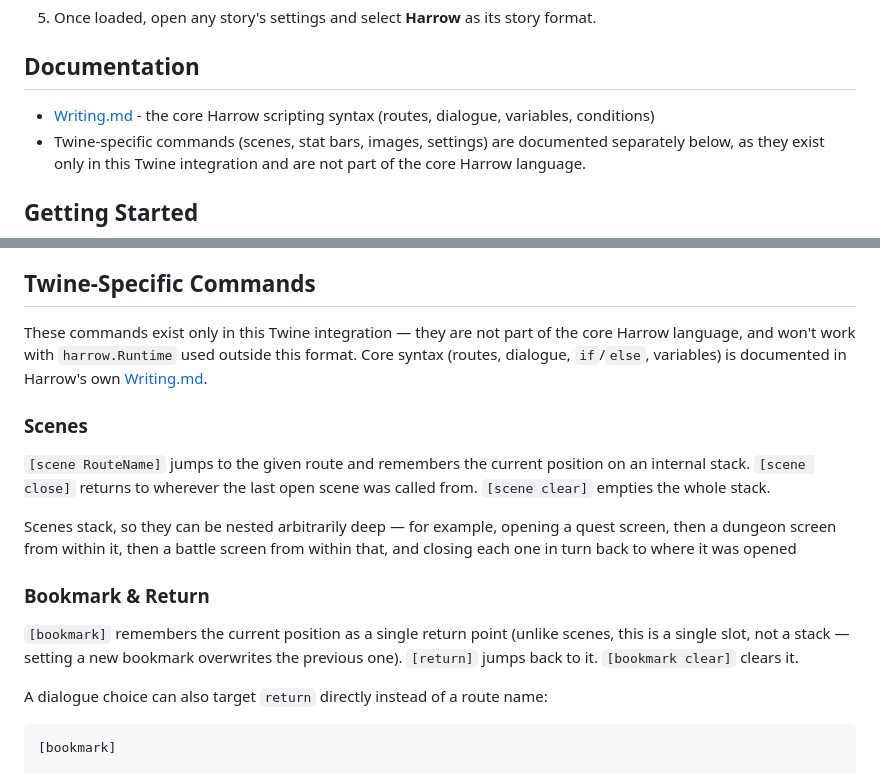
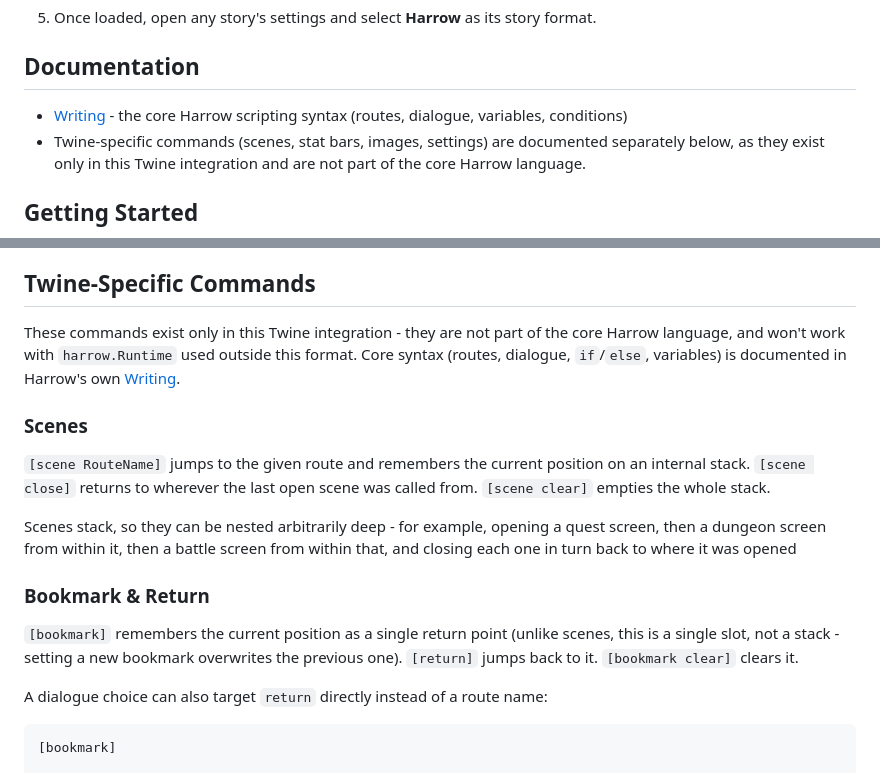
Before and after one commit to nayata/harrow-twine, a Markdown page: README.md, 2 parts joined by grey strips. Drawn GitHub-style.

```diff
--- a/README.md
+++ b/README.md
@@ -29,7 +29,7 @@ https://nayata.github.io/format/format.js
 
 ## Documentation
 
-- [Writing.md](https://github.com/nayata/harrow/blob/main/Documentation/Writing.md) - the core Harrow scripting syntax (routes, dialogue, variables, conditions)
+- [Writing](https://github.com/nayata/harrow/blob/main/Documentation/Writing.md) - the core Harrow scripting syntax (routes, dialogue, variables, conditions)
 - Twine-specific commands (scenes, stat bars, images, settings) are documented separately below, as they exist only in this Twine integration and are not part of the core Harrow language.
 
 
@@ -88,19 +88,19 @@ Playing this story, a reader would:
 
 ## Twine-Specific Commands
 
-These commands exist only in this Twine integration — they are not part of the core Harrow language, and won't work with `harrow.Runtime` used outside this format. Core syntax (routes, dialogue, `if`/`else`, variables) is documented in Harrow's own [Writing.md](https://github.com/nayata/harrow/blob/main/Documentation/Writing.md).
+These commands exist only in this Twine integration - they are not part of the core Harrow language, and won't work with `harrow.Runtime` used outside this format. Core syntax (routes, dialogue, `if`/`else`, variables) is documented in Harrow's own [Writing](https://github.com/nayata/harrow/blob/main/Documentation/Writing.md).
 
 
 ### Scenes
 
 `[scene RouteName]` jumps to the given route and remembers the current position on an internal stack. `[scene close]` returns to wherever the last open scene was called from. `[scene clear]` empties the whole stack.
 
-Scenes stack, so they can be nested arbitrarily deep — for example, opening a quest screen, then a dungeon screen from within it, then a battle screen from within that, and closing each one in turn back to where it was opened
+Scenes stack, so they can be nested arbitrarily deep - for example, opening a quest screen, then a dungeon screen from within it, then a battle screen from within that, and closing each one in turn back to where it was opened
 
 
 ### Bookmark & Return
 
-`[bookmark]` remembers the current position as a single return point (unlike scenes, this is a single slot, not a stack — setting a new bookmark overwrites the previous one). `[return]` jumps back to it. `[bookmark clear]` clears it.
+`[bookmark]` remembers the current position as a single return point (unlike scenes, this is a single slot, not a stack - setting a new bookmark overwrites the previous one). `[return]` jumps back to it. `[bookmark clear]` clears it.
 
 A dialogue choice can also target `return` directly instead of a route name:
 
```
Also changed, not shown: other parts of README.md (+15 -15 lines).
